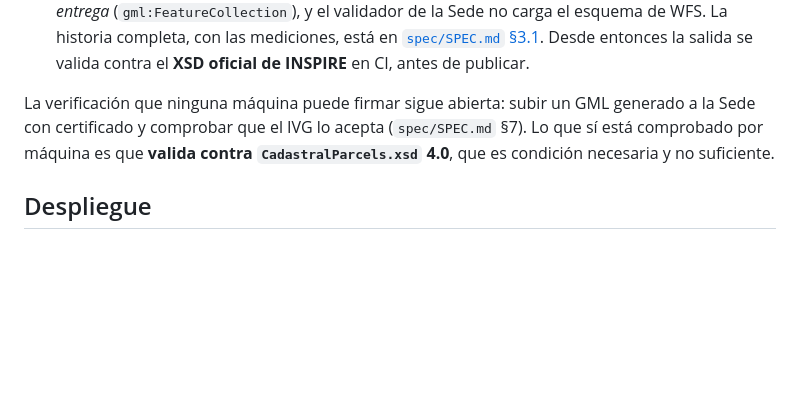
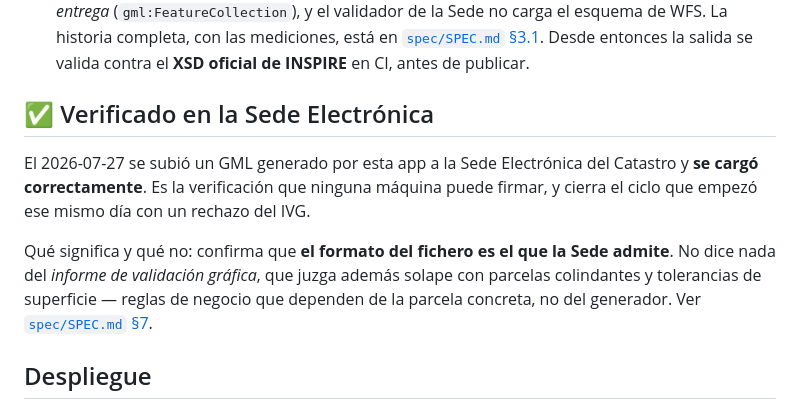
Before and after one commit to jramirezbandera/concretagml, a Markdown page: README.md, the part around the change. Drawn GitHub-style; blank space fills up the shorter version.

```diff
--- a/README.md
+++ b/README.md
@@ -59,10 +59,17 @@ desde F03 no.
   [`spec/SPEC.md` §3.1](spec/SPEC.md). Desde entonces la salida se valida contra
   el **XSD oficial de INSPIRE** en CI, antes de publicar.
 
-La verificación que ninguna máquina puede firmar sigue abierta: subir un GML
-generado a la Sede con certificado y comprobar que el IVG lo acepta
-(`spec/SPEC.md` §7). Lo que sí está comprobado por máquina es que **valida contra
-`CadastralParcels.xsd` 4.0**, que es condición necesaria y no suficiente.
+## ✅ Verificado en la Sede Electrónica
+
+El 2026-07-27 se subió un GML generado por esta app a la Sede Electrónica del
+Catastro y **se cargó correctamente**. Es la verificación que ninguna máquina
+puede firmar, y cierra el ciclo que empezó ese mismo día con un rechazo del IVG.
+
+Qué significa y qué no: confirma que **el formato del fichero es el que la Sede
+admite**. No dice nada del *informe de validación gráfica*, que juzga además
+solape con parcelas colindantes y tolerancias de superficie — reglas de negocio
+que dependen de la parcela concreta, no del generador. Ver
+[`spec/SPEC.md` §7](spec/SPEC.md).
 
 ## Despliegue
 
```
Also changed, not shown: spec/SPEC.md (+26 -2 lines), spec/feature-04-gml-parcela.md (+10 -2 lines).
